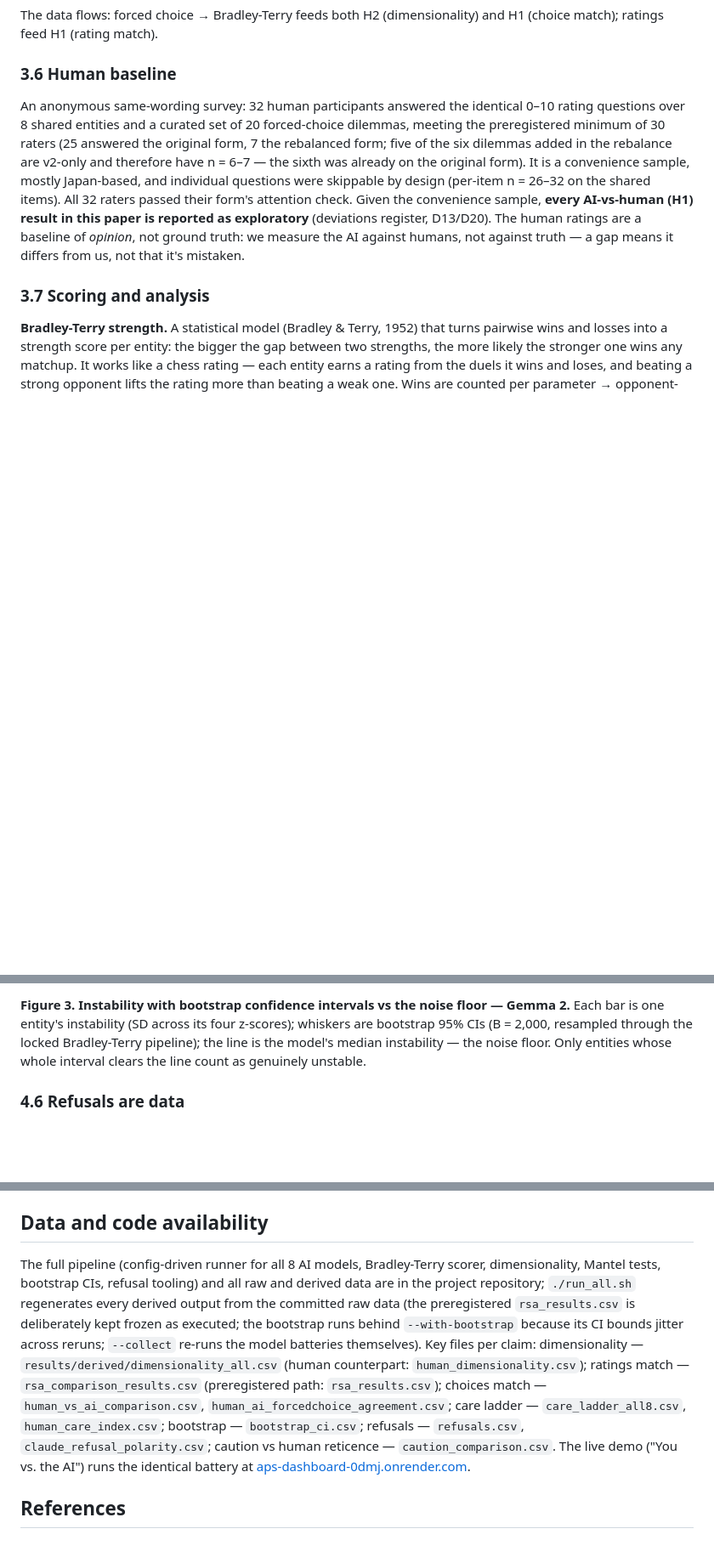
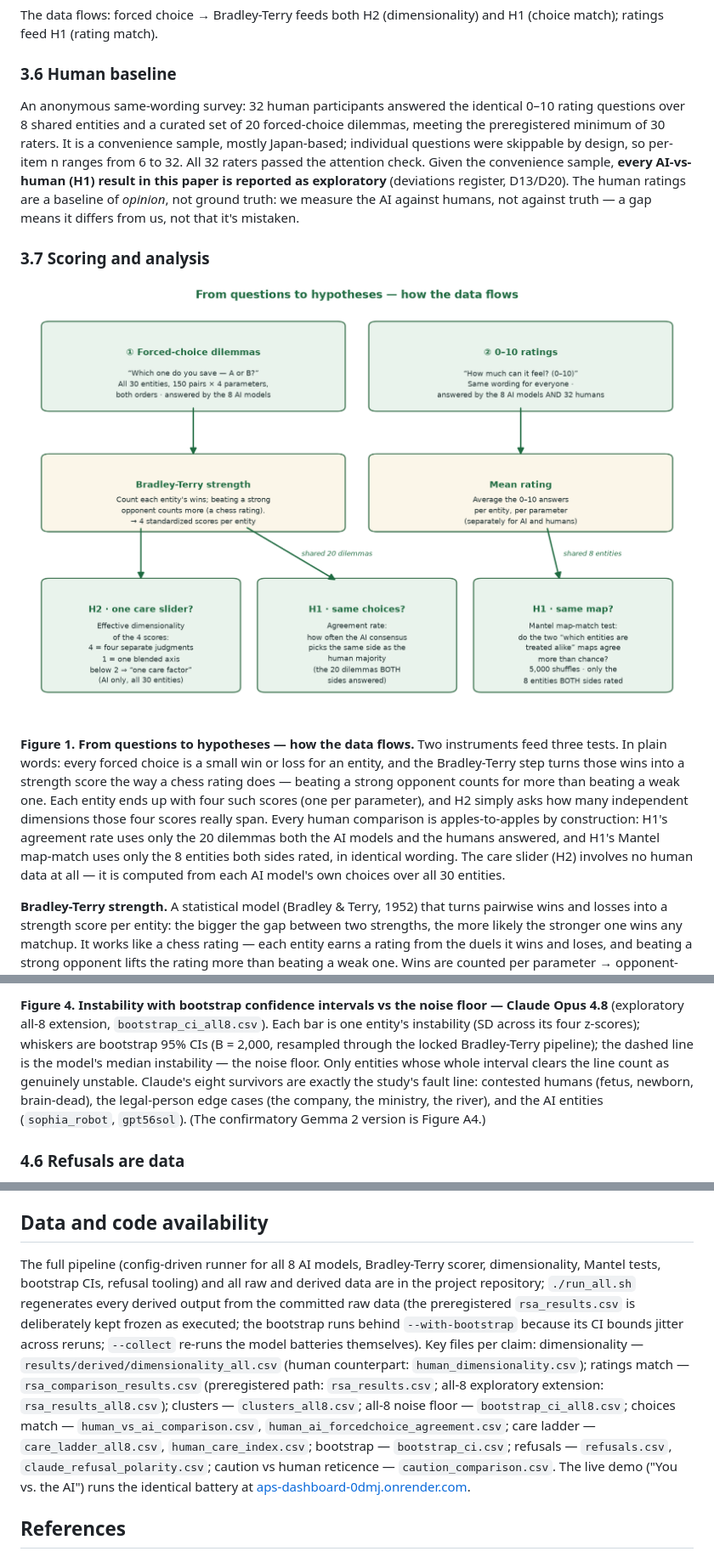
Before and after one commit to tuba-sds/Final-APS, a Markdown page: APS_Research_Paper.md, 3 parts joined by grey strips. Shown at 85% size. Rendered like a GitHub page; pictures changed too: figures/phase3_method_flow.png (added); blank space fills up the shorter version.

```diff
--- a/APS_Research_Paper.md
+++ b/APS_Research_Paper.md
@@ -97,9 +97,13 @@ The data flows: forced choice → Bradley-Terry feeds both H2 (dimensionality) a
 
 ### 3.6 Human baseline
 
-An anonymous same-wording survey: 32 human participants answered the identical 0–10 rating questions over 8 shared entities and a curated set of 20 forced-choice dilemmas, meeting the preregistered minimum of 30 raters (25 answered the original form, 7 the rebalanced form; five of the six dilemmas added in the rebalance are v2-only and therefore have n = 6–7 — the sixth was already on the original form). It is a convenience sample, mostly Japan-based, and individual questions were skippable by design (per-item n = 26–32 on the shared items). All 32 raters passed their form's attention check. Given the convenience sample, **every AI-vs-human (H1) result in this paper is reported as exploratory** (deviations register, D13/D20). The human ratings are a baseline of *opinion*, not ground truth: we measure the AI against humans, not against truth — a gap means it differs from us, not that it's mistaken.
+An anonymous same-wording survey: 32 human participants answered the identical 0–10 rating questions over 8 shared entities and a curated set of 20 forced-choice dilemmas, meeting the preregistered minimum of 30 raters. It is a convenience sample, mostly Japan-based; individual questions were skippable by design, so per-item n ranges from 6 to 32. All 32 raters passed the attention check. Given the convenience sample, **every AI-vs-human (H1) result in this paper is reported as exploratory** (deviations register, D13/D20). The human ratings are a baseline of *opinion*, not ground truth: we measure the AI against humans, not against truth — a gap means it differs from us, not that it's mistaken.
 
 ### 3.7 Scoring and analysis
+
+![Figure 1](figures/phase3_method_flow.png)
+
+**Figure 1. From questions to hypotheses — how the data flows.** Two instruments feed three tests. In plain words: every forced choice is a small win or loss for an entity, and the Bradley-Terry step turns those wins into a strength score the way a chess rating does — beating a strong opponent counts for more than beating a weak one. Each entity ends up with four such scores (one per parameter), and H2 simply asks how many independent dimensions those four scores really span. Every human comparison is apples-to-apples by construction: H1's agreement rate uses only the 20 dilemmas both the AI models and the humans answered, and H1's Mantel map-match uses only the 8 entities both sides rated, in identical wording. The care slider (H2) involves no human data at all — it is computed from each AI model's own choices over all 30 entities.
 
 **Bradley-Terry strength.** A statistical model (Bradley & Terry, 1952) that turns pairwise wins and losses into a strength score per entity: the bigger the gap between two strengths, the more likely the stronger one wins any matchup. It works like a chess rating — each entity earns a rating from the duels it wins and loses, and beating a strong opponent lifts the rating more than beating a weak one. Wins are counted per parameter → opponent-adjusted strength → z-scored within AI model. Four scores per entity.
 
@@ -196,5 +200,5 @@ An exploratory extension of the same bootstrap to all eight AI models (`bootstra
 
-**Figure 3. Instability with bootstrap confidence intervals vs the noise floor — Gemma 2.** Each bar is one entity's instability (SD across its four z-scores); whiskers are bootstrap 95% CIs (B = 2,000, resampled through the locked Bradley-Terry pipeline); the line is the model's median instability — the noise floor. Only entities whose whole interval clears the line count as genuinely unstable.
+**Figure 4. Instability with bootstrap confidence intervals vs the noise floor — Claude Opus 4.8** (exploratory all-8 extension, `bootstrap_ci_all8.csv`). Each bar is one entity's instability (SD across its four z-scores); whiskers are bootstrap 95% CIs (B = 2,000, resampled through the locked Bradley-Terry pipeline); the dashed line is the model's median instability — the noise floor. Only entities whose whole interval clears the line count as genuinely unstable. Claude's eight survivors are exactly the study's fault line: contested humans (fetus, newborn, brain-dead), the legal-person edge cases (the company, the ministry, the river), and the AI entities (`sophia_robot`, `gpt56sol`). (The confirmatory Gemma 2 version is Figure A4.)
 
 ### 4.6 Refusals are data
 
@@ -240,7 +244,7 @@ AI built it; the author steered it. The AI (Claude) wrote the scoring pipeline,
 
 ## Data and code availability
 
-The full pipeline (config-driven runner for all 8 AI models, Bradley-Terry scorer, dimensionality, Mantel tests, bootstrap CIs, refusal tooling) and all raw and derived data are in the project repository; `./run_all.sh` regenerates every derived output from the committed raw data (the preregistered `rsa_results.csv` is deliberately kept frozen as executed; the bootstrap runs behind `--with-bootstrap` because its CI bounds jitter across reruns; `--collect` re-runs the model batteries themselves). Key files per claim: dimensionality — `results/derived/dimensionality_all.csv` (human counterpart: `human_dimensionality.csv`); ratings match — `rsa_comparison_results.csv` (preregistered path: `rsa_results.csv`); choices match — `human_vs_ai_comparison.csv`, `human_ai_forcedchoice_agreement.csv`; care ladder — `care_ladder_all8.csv`, `human_care_index.csv`; bootstrap — `bootstrap_ci.csv`; refusals — `refusals.csv`, `claude_refusal_polarity.csv`; caution vs human reticence — `caution_comparison.csv`. The live demo ("You vs. the AI") runs the identical battery at [aps-dashboard-0dmj.onrender.com](https://aps-dashboard-0dmj.onrender.com).
+The full pipeline (config-driven runner for all 8 AI models, Bradley-Terry scorer, dimensionality, Mantel tests, bootstrap CIs, refusal tooling) and all raw and derived data are in the project repository; `./run_all.sh` regenerates every derived output from the committed raw data (the preregistered `rsa_results.csv` is deliberately kept frozen as executed; the bootstrap runs behind `--with-bootstrap` because its CI bounds jitter across reruns; `--collect` re-runs the model batteries themselves). Key files per claim: dimensionality — `results/derived/dimensionality_all.csv` (human counterpart: `human_dimensionality.csv`); ratings match — `rsa_comparison_results.csv` (preregistered path: `rsa_results.csv`; all-8 exploratory extension: `rsa_results_all8.csv`); clusters — `clusters_all8.csv`; all-8 noise floor — `bootstrap_ci_all8.csv`; choices match — `human_vs_ai_comparison.csv`, `human_ai_forcedchoice_agreement.csv`; care ladder — `care_ladder_all8.csv`, `human_care_index.csv`; bootstrap — `bootstrap_ci.csv`; refusals — `refusals.csv`, `claude_refusal_polarity.csv`; caution vs human reticence — `caution_comparison.csv`. The live demo ("You vs. the AI") runs the identical battery at [aps-dashboard-0dmj.onrender.com](https://aps-dashboard-0dmj.onrender.com).
 
 ## References
 
```
Also changed, not shown: other parts of APS_Research_Paper.md (+24 -20 lines), figures/phase3_clusters_all8.png (added), figures/phase3_instability_claude.png (added), 3 other files.
